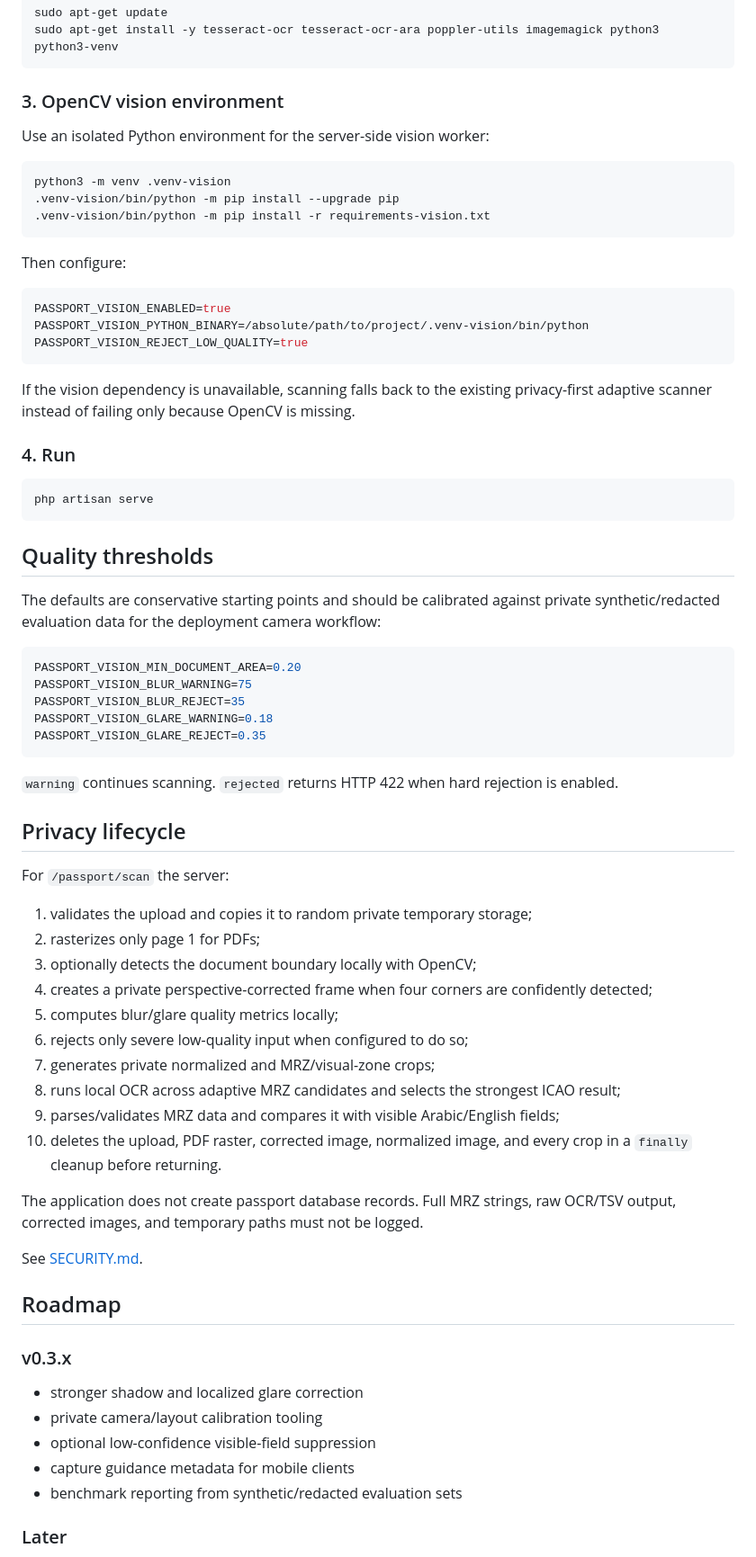
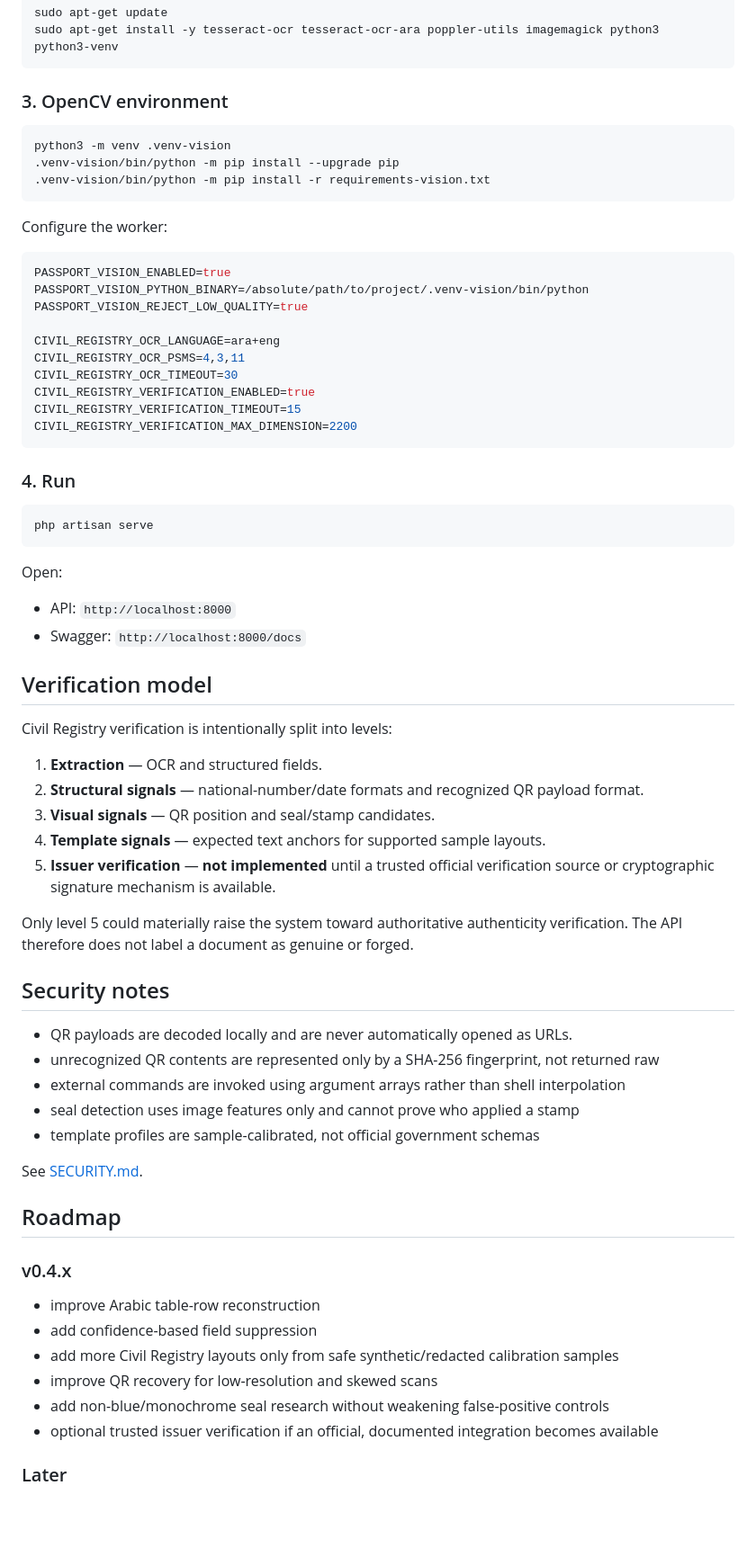
Before and after one commit to ayagaidi/libya-passport-reader, a Markdown page: README.md, the part around one of its changes. Shown at 90% size. Drawn GitHub-style; blank space fills up the shorter version.

````diff
--- a/README.md
+++ b/README.md
@@ -157,9 +211,7 @@ sudo apt-get update
 sudo apt-get install -y tesseract-ocr tesseract-ocr-ara poppler-utils imagemagick python3 python3-venv
 ```
 
-### 3. OpenCV vision environment
-
-Use an isolated Python environment for the server-side vision worker:
+### 3. OpenCV environment
 
 ```bash
 python3 -m venv .venv-vision
@@ -167,15 +219,20 @@ python3 -m venv .venv-vision
 .venv-vision/bin/python -m pip install -r requirements-vision.txt
 ```
 
-Then configure:
+Configure the worker:
 
 ```env
 PASSPORT_VISION_ENABLED=true
 PASSPORT_VISION_PYTHON_BINARY=/absolute/path/to/project/.venv-vision/bin/python
 PASSPORT_VISION_REJECT_LOW_QUALITY=true
+
+CIVIL_REGISTRY_OCR_LANGUAGE=ara+eng
+CIVIL_REGISTRY_OCR_PSMS=4,3,11
+CIVIL_REGISTRY_OCR_TIMEOUT=30
+CIVIL_REGISTRY_VERIFICATION_ENABLED=true
+CIVIL_REGISTRY_VERIFICATION_TIMEOUT=15
+CIVIL_REGISTRY_VERIFICATION_MAX_DIMENSION=2200
 ```
-
-If the vision dependency is unavailable, scanning falls back to the existing privacy-first adaptive scanner instead of failing only because OpenCV is missing.
 
 ### 4. Run
 
@@ -183,48 +240,43 @@ If the vision dependency is unavailable, scanning falls back to the existing pri
 php artisan serve
 ```
 
-## Quality thresholds
+Open:
 
-The defaults are conservative starting points and should be calibrated against private synthetic/redacted evaluation data for the deployment camera workflow:
+- API: `http://localhost:8000`
+- Swagger: `http://localhost:8000/docs`
 
-```env
-PASSPORT_VISION_MIN_DOCUMENT_AREA=0.20
-PASSPORT_VISION_BLUR_WARNING=75
-PASSPORT_VISION_BLUR_REJECT=35
-PASSPORT_VISION_GLARE_WARNING=0.18
-PASSPORT_VISION_GLARE_REJECT=0.35
-```
+## Verification model
 
-`warning` continues scanning. `rejected` returns HTTP 422 when hard rejection is enabled.
+Civil Registry verification is intentionally split into levels:
 
-## Privacy lifecycle
+1. **Extraction** — OCR and structured fields.
+2. **Structural signals** — national-number/date formats and recognized QR payload format.
+3. **Visual signals** — QR position and seal/stamp candidates.
+4. **Template signals** — expected text anchors for supported sample layouts.
+5. **Issuer verification** — **not implemented** until a trusted official verification source or cryptographic signature mechanism is available.
 
-For `/passport/scan` the server:
+Only level 5 could materially raise the system toward authoritative authenticity verification. The API therefore does not label a document as genuine or forged.
 
-1. validates the upload and copies it to random private temporary storage;
-2. rasterizes only page 1 for PDFs;
-3. optionally detects the document boundary locally with OpenCV;
-4. creates a private perspective-corrected frame when four corners are confidently detected;
-5. computes blur/glare quality metrics locally;
-6. rejects only severe low-quality input when configured to do so;
-7. generates private normalized and MRZ/visual-zone crops;
-8. runs local OCR across adaptive MRZ candidates and selects the strongest ICAO result;
-9. parses/validates MRZ data and compares it with visible Arabic/English fields;
-10. deletes the upload, PDF raster, corrected image, normalized image, and every crop in a `finally` cleanup before returning.
+## Security notes
 
-The application does not create passport database records. Full MRZ strings, raw OCR/TSV output, corrected images, and temporary paths must not be logged.
+- QR payloads are decoded locally and are never automatically opened as URLs.
+- unrecognized QR contents are represented only by a SHA-256 fingerprint, not returned raw
+- external commands are invoked using argument arrays rather than shell interpolation
+- seal detection uses image features only and cannot prove who applied a stamp
+- template profiles are sample-calibrated, not official government schemas
 
 See [SECURITY.md](SECURITY.md).
 
 ## Roadmap
 
-### v0.3.x
+### v0.4.x
 
-- stronger shadow and localized glare correction
-- private camera/layout calibration tooling
-- optional low-confidence visible-field suppression
-- capture guidance metadata for mobile clients
-- benchmark reporting from synthetic/redacted evaluation sets
+- improve Arabic table-row reconstruction
+- add confidence-based field suppression
+- add more Civil Registry layouts only from safe synthetic/redacted calibration samples
+- improve QR recovery for low-resolution and skewed scans
+- add non-blue/monochrome seal research without weakening false-positive controls
+- optional trusted issuer verification if an official, documented integration becomes available
 
 ### Later
 
````
Also changed, not shown: other parts of README.md (+133 -79 lines).
